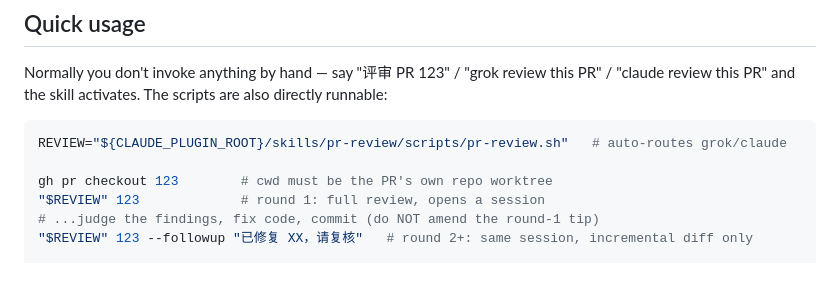
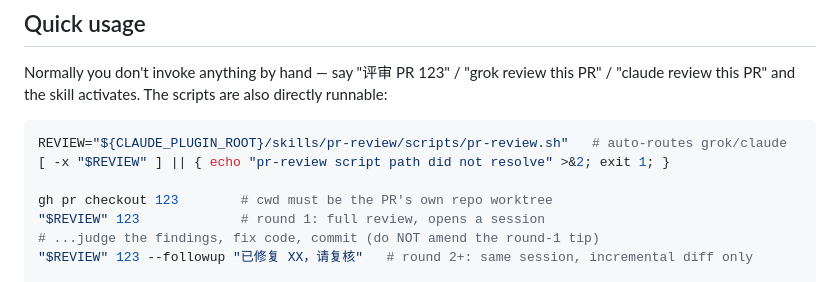
Before and after one commit to WooDragon/cc-plugins, a Markdown page: plugins/pr-review/README.md, the part around the change. Drawn GitHub-style.

Commit message:
fix(pr-review): 守卫铺满全部 5 处赋值站点，删「正文里展开」旧说法
首轮评审 1 Major + 1 Minor，全采纳。

Major：SKILL.md「对抗式多轮复评」块是本文件第二处可独立照抄的配方，
REVIEW= 赋值后没有守卫。上一版声称「三处代码块都带守卫」，那是按
「我改了几处」数的，不是按「该有几处」数的——实际赋值站点 5 处。
补上该块守卫与 echo "exit=$?"（与 §1 对齐）。

评审把 README.md 那处当非 finding 丢了（安装者文档、本 PR 未碰），
但留着它这条规则就有例外，例外就是下次漏写的地方。一并补上，使
不变量成为「每处 REVIEW= 赋值下一行都是守卫，5/5 无例外」，可机械
断言。该不变量已写进 SKILL.md:42 正文。

Minor：SKILL.md:106 还留着「该变量在本文件正文里展开」这个无条件
断言，与 :42 新说法（skill 加载时展开 / 当文件读时是字面量）冲突，
agent 读到它正好绕开先验的理由。改为指向 §1。

核验改为按不变量扫描而非数改动处：5 站点 / 0 缺失；并做反向变异
（删掉一处守卫）确认断言确实转红，不是假绿。

Generated with [Claude Code](https://claude.ai/code)
via [Happy](https://happy.engineering)

Co-Authored-By: Claude <noreply@anthropic.com>
Co-Authored-By: Happy <yesreply@happy.engineering>

````diff
--- a/plugins/pr-review/README.md
+++ b/plugins/pr-review/README.md
@@ -34,6 +34,7 @@ Normally you don't invoke anything by hand — say "评审 PR 123" / "grok revie
 
 ```bash
 REVIEW="${CLAUDE_PLUGIN_ROOT}/skills/pr-review/scripts/pr-review.sh"   # auto-routes grok/claude
+[ -x "$REVIEW" ] || { echo "pr-review script path did not resolve" >&2; exit 1; }
 
 gh pr checkout 123        # cwd must be the PR's own repo worktree
 "$REVIEW" 123             # round 1: full review, opens a session
````
Also changed, not shown: 1 other file.
